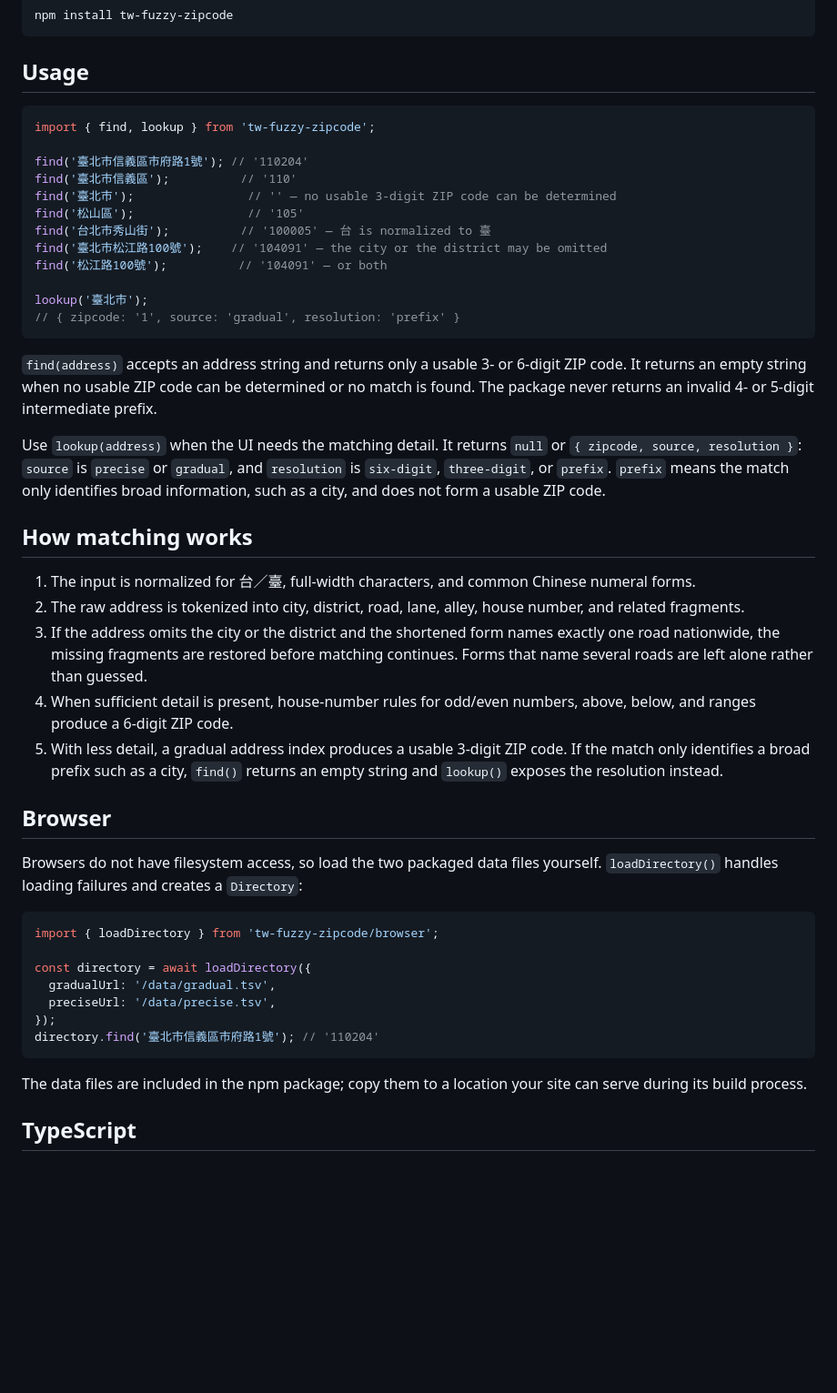
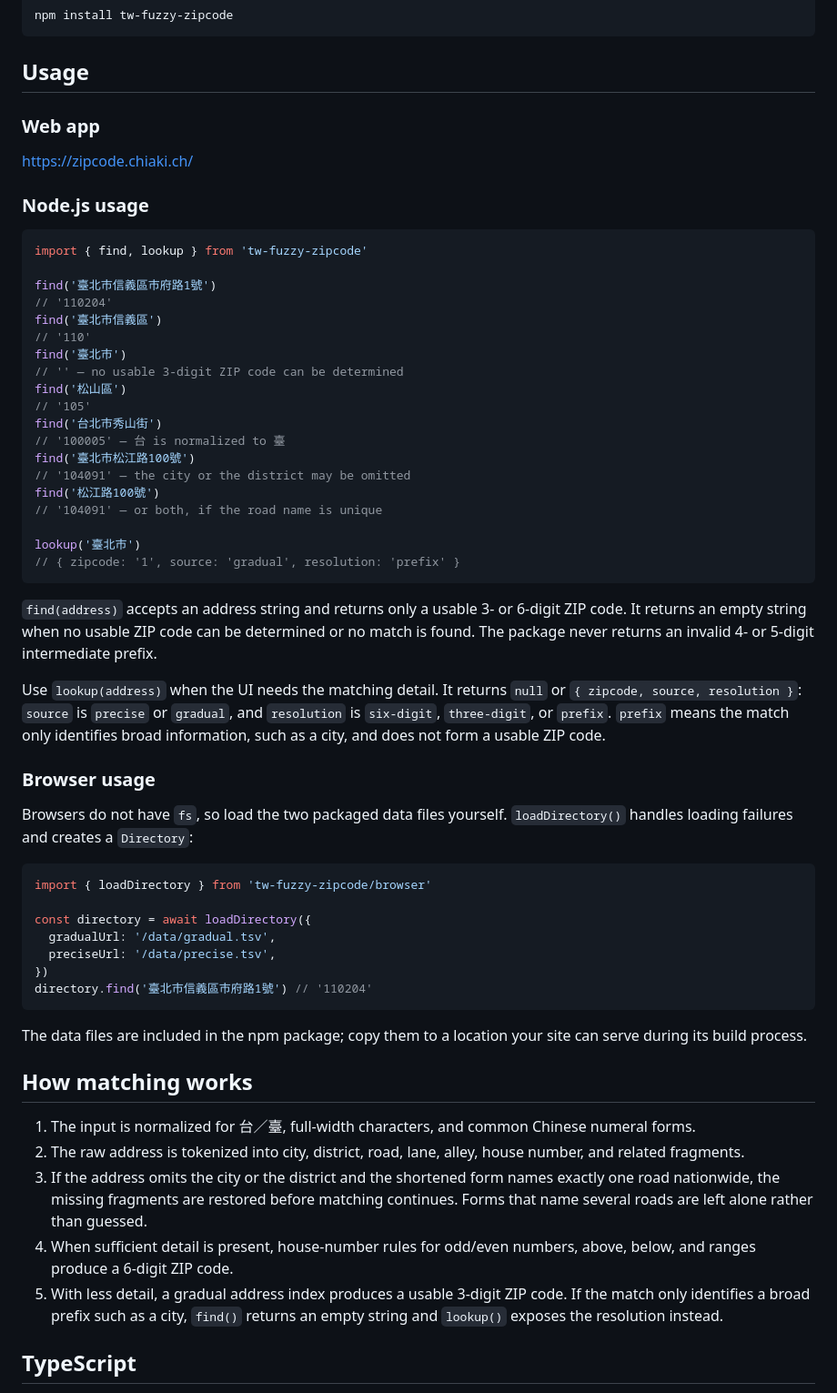
Before and after one commit to chiakich/tw-fuzzy-zipcode, a Markdown page: README.en.md, the part around one of its changes. Shown at 91% size. Rendered like a GitHub page; blank space fills up the shorter version.

Commit message:
docs: update README

````diff
--- a/README.en.md
+++ b/README.en.md
@@ -14,24 +18,53 @@ npm install tw-fuzzy-zipcode
 
 ## Usage
 
+### Web app
+
+https://zipcode.chiaki.ch/
+
+### Node.js usage
+
 ```js
-import { find, lookup } from 'tw-fuzzy-zipcode';
+import { find, lookup } from 'tw-fuzzy-zipcode'
 
-find('臺北市信義區市府路1號'); // '110204'
-find('臺北市信義區');          // '110'
-find('臺北市');                // '' — no usable 3-digit ZIP code can be determined
-find('松山區');                // '105'
-find('台北市秀山街');          // '100005' — 台 is normalized to 臺
-find('臺北市松江路100號');    // '104091' — the city or the district may be omitted
-find('松江路100號');          // '104091' — or both
+find('臺北市信義區市府路1號')
+// '110204'
+find('臺北市信義區')
+// '110'
+find('臺北市')
+// '' — no usable 3-digit ZIP code can be determined
+find('松山區')
+// '105'
+find('台北市秀山街')
+// '100005' — 台 is normalized to 臺
+find('臺北市松江路100號')
+// '104091' — the city or the district may be omitted
+find('松江路100號')
+// '104091' — or both, if the road name is unique
 
-lookup('臺北市');
+lookup('臺北市')
 // { zipcode: '1', source: 'gradual', resolution: 'prefix' }
 ```
 
 `find(address)` accepts an address string and returns only a usable 3- or 6-digit ZIP code. It returns an empty string when no usable ZIP code can be determined or no match is found. The package never returns an invalid 4- or 5-digit intermediate prefix.
 
 Use `lookup(address)` when the UI needs the matching detail. It returns `null` or `{ zipcode, source, resolution }`: `source` is `precise` or `gradual`, and `resolution` is `six-digit`, `three-digit`, or `prefix`. `prefix` means the match only identifies broad information, such as a city, and does not form a usable ZIP code.
+
+### Browser usage
+
+Browsers do not have `fs`, so load the two packaged data files yourself. `loadDirectory()` handles loading failures and creates a `Directory`:
+
+```js
+import { loadDirectory } from 'tw-fuzzy-zipcode/browser'
+
+const directory = await loadDirectory({
+  gradualUrl: '/data/gradual.tsv',
+  preciseUrl: '/data/precise.tsv',
+})
+directory.find('臺北市信義區市府路1號') // '110204'
+```
+
+The data files are included in the npm package; copy them to a location your site can serve during its build process.
 
 ## How matching works
 
@@ -40,22 +73,6 @@ Use `lookup(address)` when the UI needs the matching detail. It returns `null` o
 3. If the address omits the city or the district and the shortened form names exactly one road nationwide, the missing fragments are restored before matching continues. Forms that name several roads are left alone rather than guessed.
 4. When sufficient detail is present, house-number rules for odd/even numbers, above, below, and ranges produce a 6-digit ZIP code.
 5. With less detail, a gradual address index produces a usable 3-digit ZIP code. If the match only identifies a broad prefix such as a city, `find()` returns an empty string and `lookup()` exposes the resolution instead.
-
-## Browser
-
-Browsers do not have filesystem access, so load the two packaged data files yourself. `loadDirectory()` handles loading failures and creates a `Directory`:
-
-```js
-import { loadDirectory } from 'tw-fuzzy-zipcode/browser';
-
-const directory = await loadDirectory({
-  gradualUrl: '/data/gradual.tsv',
-  preciseUrl: '/data/precise.tsv',
-});
-directory.find('臺北市信義區市府路1號'); // '110204'
-```
-
-The data files are included in the npm package; copy them to a location your site can serve during its build process.
 
 ## TypeScript
 
````
Also changed, not shown: other parts of README.en.md (+12 -8 lines), README.md (+50 -35 lines).
